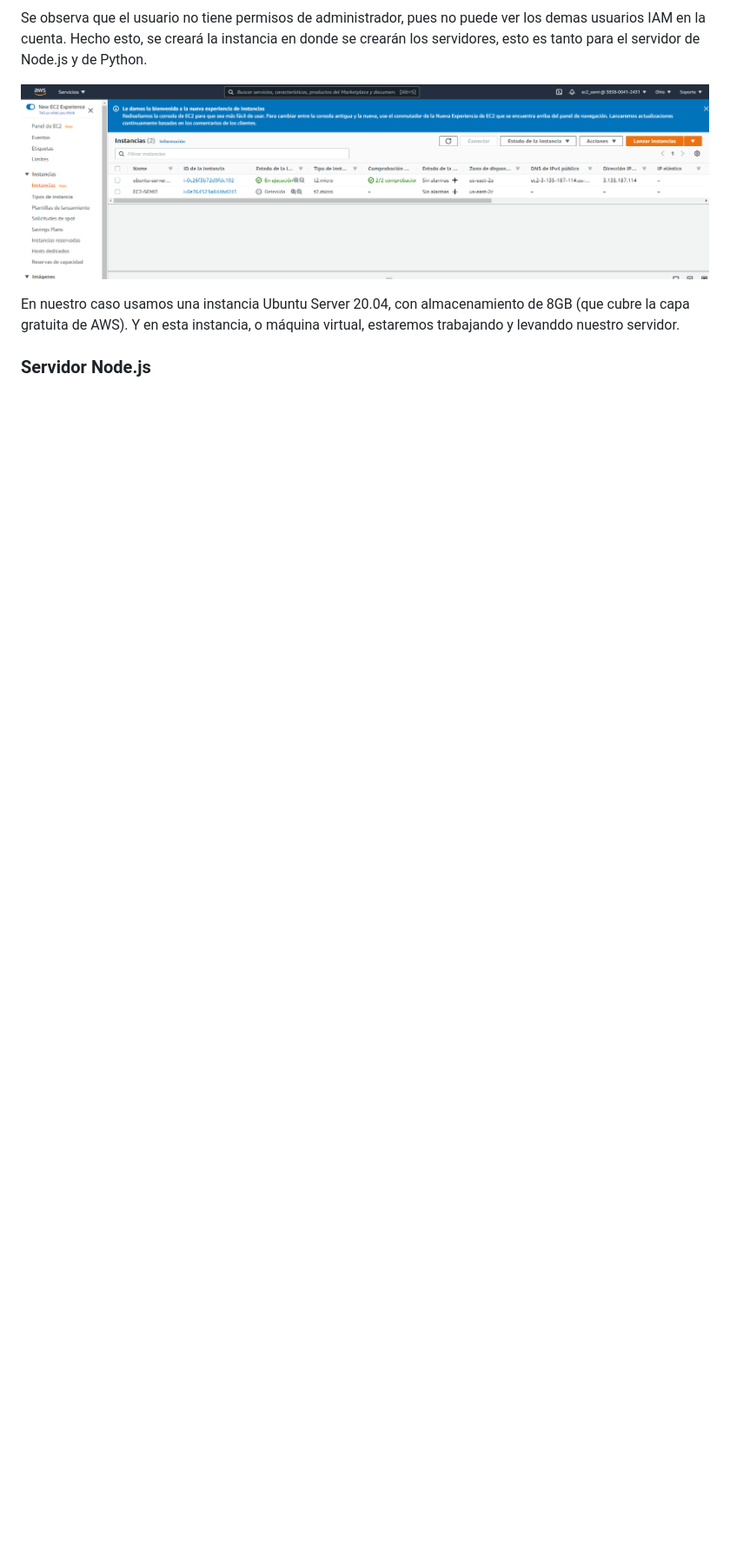
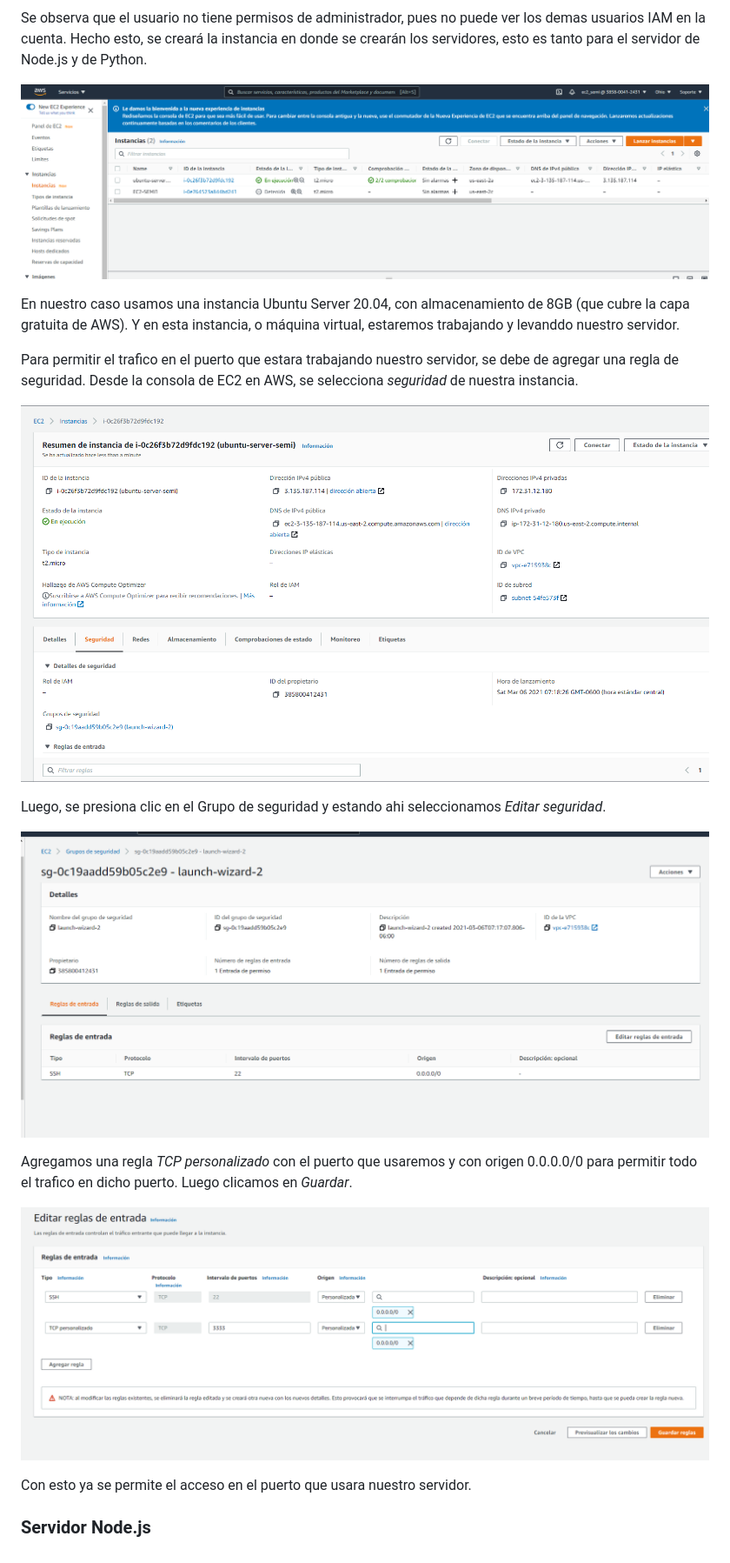
Before and after one commit to gomzalo/SEMI1-PRACTICA1-G37, a Markdown page: README.md, the part around the change. Shown: that part at 87% size. Rendered like a GitHub page; pictures changed too: Img/ec2editsec.png (added), Img/ec2sec.png (added), Img/ec2sec3333.png (added); blank space fills up the shorter version.

Commit message:
Agregando instrucciones trafico puerto server manual

```diff
--- a/README.md
+++ b/README.md
@@ -15,4 +15,19 @@ Hecho esto, se creará la instancia en donde se crearán los servidores, esto es
 En nuestro caso usamos una instancia Ubuntu Server 20.04, con almacenamiento de 8GB (que cubre la capa gratuita de AWS).
 Y en esta instancia, o máquina virtual, estaremos trabajando y levanddo nuestro servidor.
 
+Para permitir el trafico en el puerto que estara trabajando nuestro servidor, se debe de agregar una regla de seguridad.
+Desde la consola de EC2 en AWS, se selecciona *seguridad* de nuestra instancia.
+
+![Seguridad - EC2](Img/ec2sec.png "Seguridad - EC2")
+
+Luego, se presiona clic en el Grupo de seguridad y estando ahi seleccionamos *Editar seguridad*.
+
+![Editar seguridad - EC2](Img/ec2editsec.png "Editar seguridad - EC2")
+
+Agregamos una regla *TCP personalizado* con el puerto que usaremos y con origen 0.0.0.0/0 para permitir todo el trafico en dicho puerto. Luego clicamos en *Guardar*.
+
+![Seguridad 3333 - EC2](Img/ec2sec3333.png "Seguridad 3333 - EC2")
+
+Con esto ya se permite el acceso en el puerto que usara nuestro servidor.
+
 ### Servidor Node.js
```
Also changed, not shown: 4 other files.
